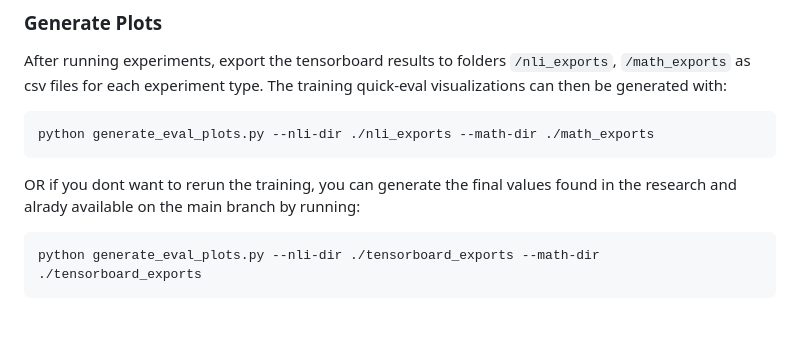
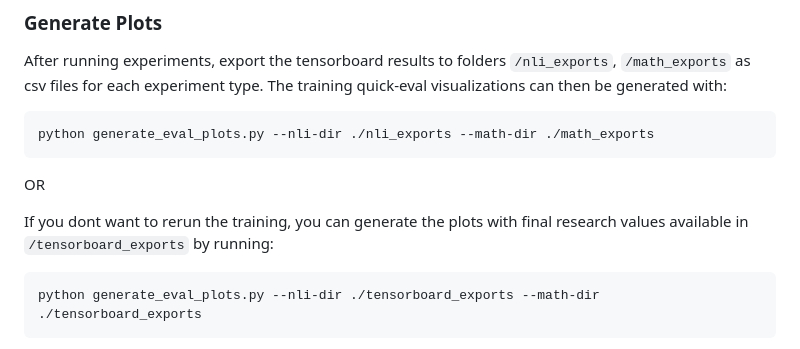
Before and after one commit to johngrahamreynolds/mathematical_catastrophe_mitigation, a Markdown page: README.md, the part around the change. Drawn GitHub-style; blank space fills up the shorter version.

Commit message:
fix typo; readme still needs arXiv ID

````diff
--- a/README.md
+++ b/README.md
@@ -139,7 +139,9 @@ After running experiments, export the tensorboard results to folders `/nli_expor
 python generate_eval_plots.py --nli-dir ./nli_exports --math-dir ./math_exports
 ```
 
-OR if you dont want to rerun the training, you can generate the final values found in the research and alrady available on the main branch by running:
+OR
+
+If you dont want to rerun the training, you can generate the plots with final research values available in `/tensorboard_exports` by running:
 
 ```bash
 python generate_eval_plots.py --nli-dir ./tensorboard_exports --math-dir ./tensorboard_exports
````
